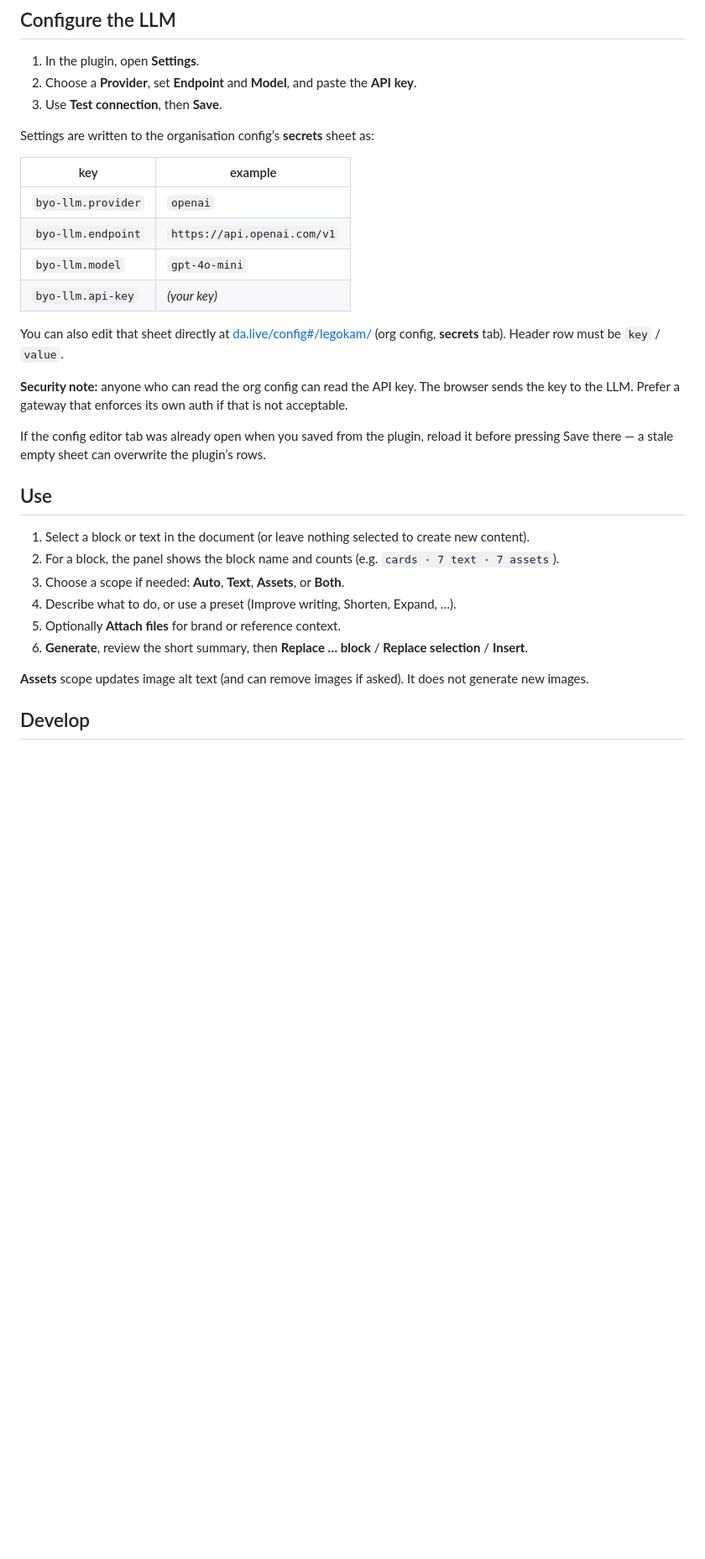
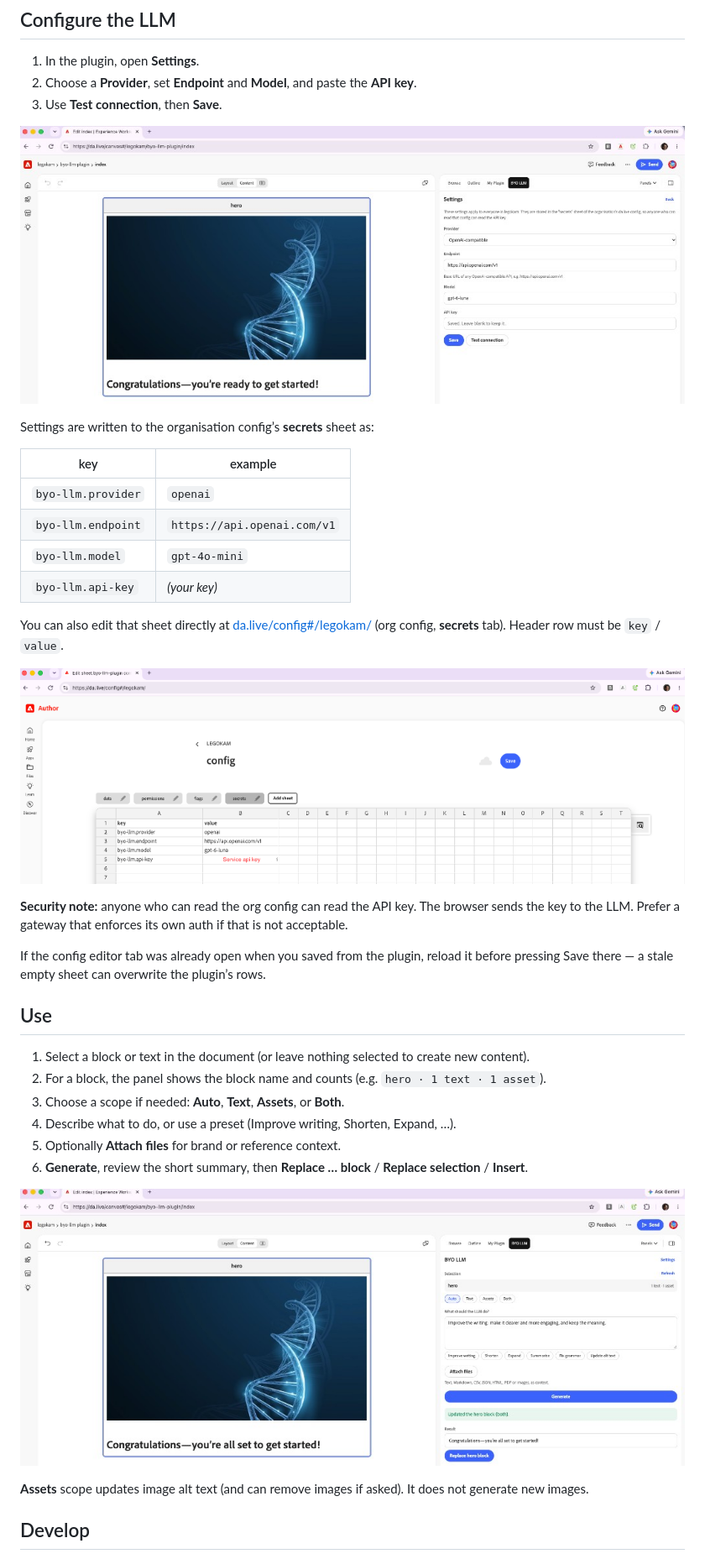
Before and after one commit to LegoKam/byo-llm-plugin, a Markdown page: README.md, the part around one of its changes. Shown at 84% size. GitHub-like rendering; pictures changed too: docs/readme/generate-result.jpg (added), docs/readme/secrets.png (added), docs/readme/settings.jpg (added); blank space fills up the shorter version.

Commit message:
chore: update .hlxignore and add images to README for better documentation

```diff
--- a/README.md
+++ b/README.md
@@ -68,6 +70,8 @@ Open **Panels → Extensions → BYO LLM**.
 2. Choose a **Provider**, set **Endpoint** and **Model**, and paste the **API key**.
 3. Use **Test connection**, then **Save**.
 
+![Plugin Settings: provider, endpoint, model, and API key](docs/readme/settings.jpg)
+
 Settings are written to the organisation config’s **secrets** sheet as:
 
 | key                | example                          |
@@ -79,6 +83,8 @@ Settings are written to the organisation config’s **secrets** sheet as:
 
 You can also edit that sheet directly at [da.live/config#/legokam/](https://da.live/config#/legokam/) (org config, **secrets** tab). Header row must be `key` / `value`.
 
+![Organisation secrets sheet with byo-llm.* keys](docs/readme/secrets.png)
+
 **Security note:** anyone who can read the org config can read the API key. The browser sends the key to the LLM. Prefer a gateway that enforces its own auth if that is not acceptable.
 
 If the config editor tab was already open when you saved from the plugin, reload it before pressing Save there — a stale empty sheet can overwrite the plugin’s rows.
@@ -86,11 +92,13 @@ If the config editor tab was already open when you saved from the plugin, reload
 ## Use
 
 1. Select a block or text in the document (or leave nothing selected to create new content).
-2. For a block, the panel shows the block name and counts (e.g. `cards · 7 text · 7 assets`).
+2. For a block, the panel shows the block name and counts (e.g. `hero · 1 text · 1 asset`).
 3. Choose a scope if needed: **Auto**, **Text**, **Assets**, or **Both**.
 4. Describe what to do, or use a preset (Improve writing, Shorten, Expand, …).
 5. Optionally **Attach files** for brand or reference context.
 6. **Generate**, review the short summary, then **Replace … block** / **Replace selection** / **Insert**.
+
+![Generated result ready to replace the hero block](docs/readme/generate-result.jpg)
 
 **Assets** scope updates image alt text (and can remove images if asked). It does not generate new images.
 
```
Also changed, not shown: other parts of README.md (+2 -0 lines), docs/readme/plugin-panel.jpg (added), 1 other file.
